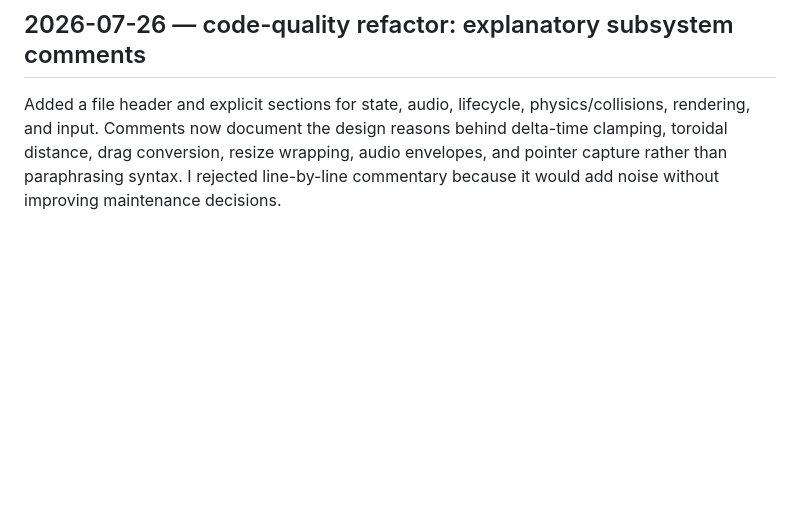
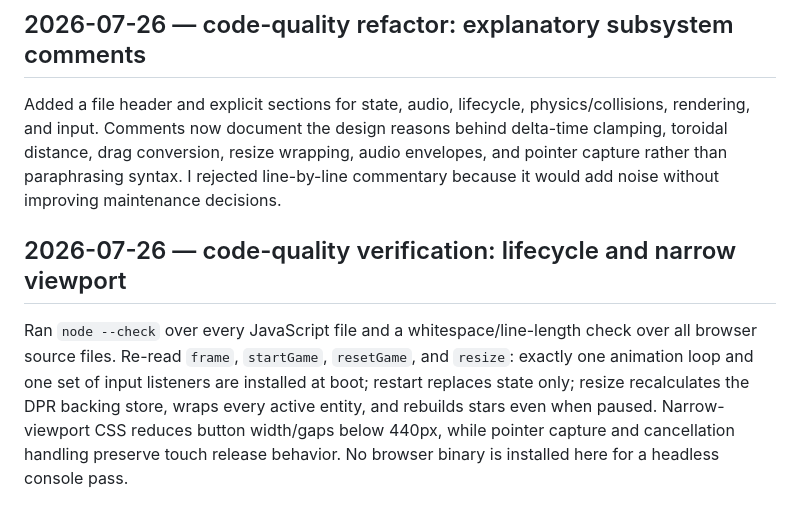
Before and after one commit to kaykayyali/asteroids, a Markdown page: DEVLOG.md, the part around the change. Rendered like a GitHub page; blank space fills up the shorter version.

Commit message:
Record lifecycle and touch verification

```diff
--- a/DEVLOG.md
+++ b/DEVLOG.md
@@ -65,3 +65,7 @@ Replaced the compressed source with conventionally formatted HTML, CSS, and Java
 ## 2026-07-26 — code-quality refactor: explanatory subsystem comments
 
 Added a file header and explicit sections for state, audio, lifecycle, physics/collisions, rendering, and input. Comments now document the design reasons behind delta-time clamping, toroidal distance, drag conversion, resize wrapping, audio envelopes, and pointer capture rather than paraphrasing syntax. I rejected line-by-line commentary because it would add noise without improving maintenance decisions.
+
+## 2026-07-26 — code-quality verification: lifecycle and narrow viewport
+
+Ran `node --check` over every JavaScript file and a whitespace/line-length check over all browser source files. Re-read `frame`, `startGame`, `resetGame`, and `resize`: exactly one animation loop and one set of input listeners are installed at boot; restart replaces state only; resize recalculates the DPR backing store, wraps every active entity, and rebuilds stars even when paused. Narrow-viewport CSS reduces button width/gaps below 440px, while pointer capture and cancellation handling preserve touch release behavior. No browser binary is installed here for a headless console pass.
```
